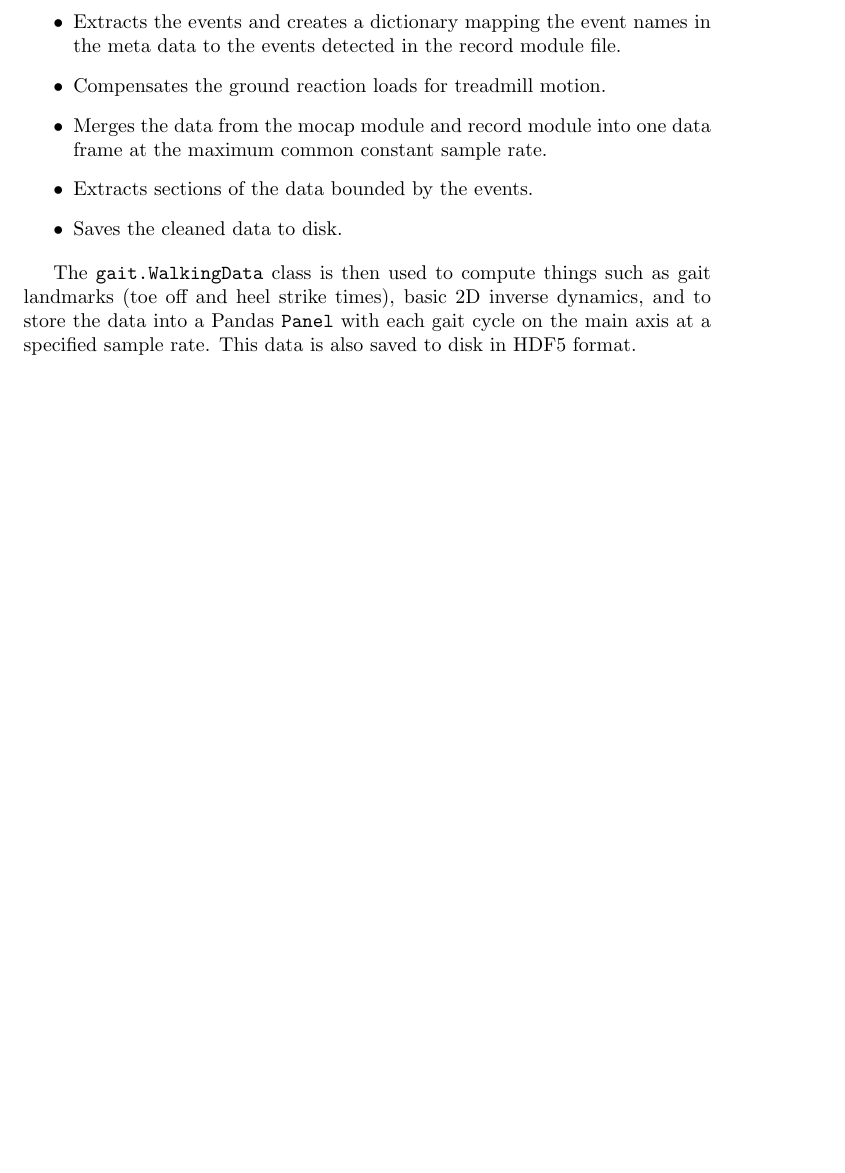
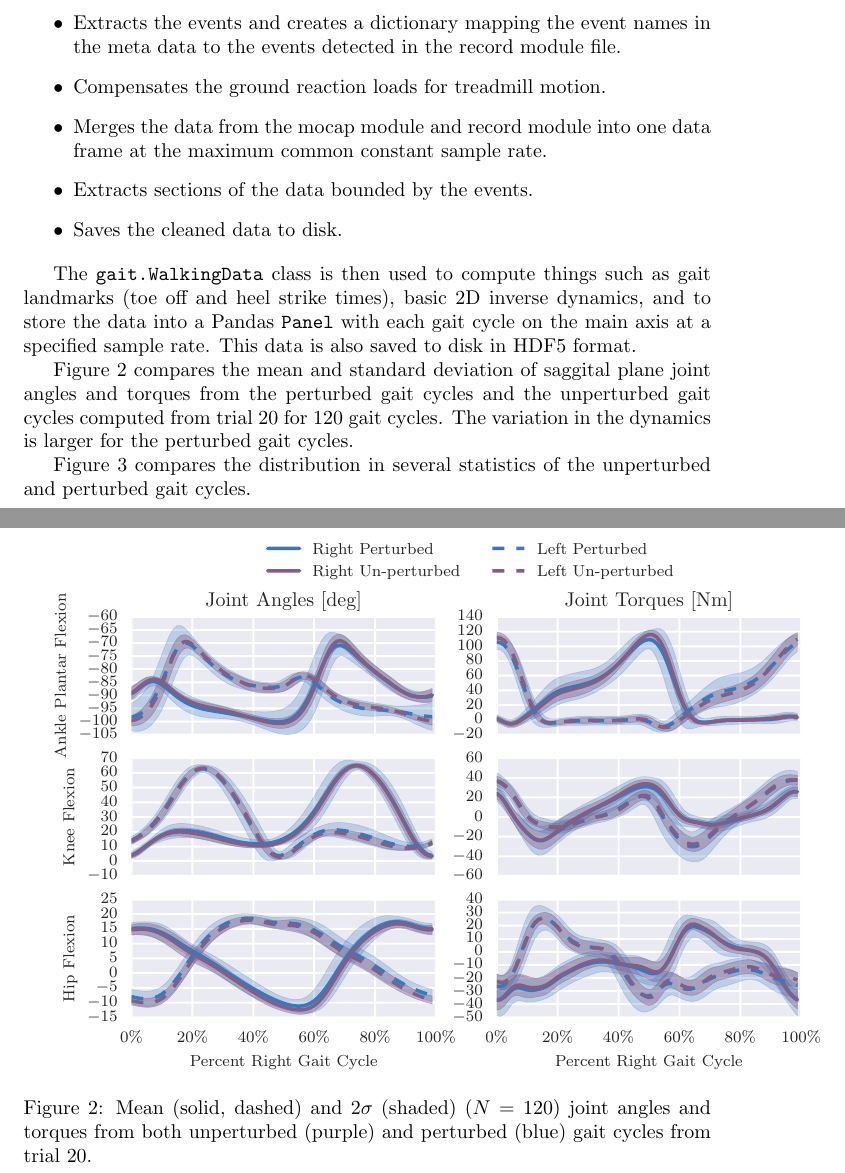
Before and after one commit to csu-hmc/perturbed-data-paper, a LaTeX paper (paper.tex): part of page 9 of 9 before the commit and two parts of pages 9 and 10 of 11 after it, the two joined at a grey line, cut so that both start at the same text, the shorter picture padded with empty space. Compiled offline with pdfLaTeX.

Commit message:
Included the two comparison figures in the paper with some caption and discussion.

```diff
--- a/paper.tex
+++ b/paper.tex
@@ -8,6 +8,7 @@
 
 \documentclass{article}
 
+\usepackage{graphicx}
 \usepackage{booktabs} % for table /toprule, /midrule, etc
 \usepackage{todo}
 
@@ -450,3 +451,18 @@ landmarks (toe off and heel strike times), basic 2D inverse dynamics, and to
 store the data into a Pandas \verb|Panel| with each gait cycle on the main axis
 at a specified sample rate. This data is also saved to disk in HDF5 format.
 
+Figure~\ref{fig:angle-torque-comparison} compares the mean and standard
+deviation of saggital plane joint angles and torques from the perturbed gait
+cycles and the unperturbed gait cycles computed from trial 20 for 120 gait
+cycles. The variation in the dynamics is larger for the perturbed gait cycles.
+
+\begin{figure}
+  \includegraphics{figures/unperturbed-perturbed-comparison.pdf}
+  \caption{Mean (solid, dashed) and $2\sigma$ (shaded) ($N=120$) joint angles
+    and torques from both unperturbed (purple) and perturbed (blue) gait cycles
+    from trial 20.}
+  \label{fig:angle-torque-comparison}
+\end{figure}
+
+Figure~\ref{fig:gait-cycle-stats-comparison} compares the distribution in
+several statistics of the unperturbed and perturbed gait cycles.
```
Also changed, not shown: paper.tex (9 more changed lines).
